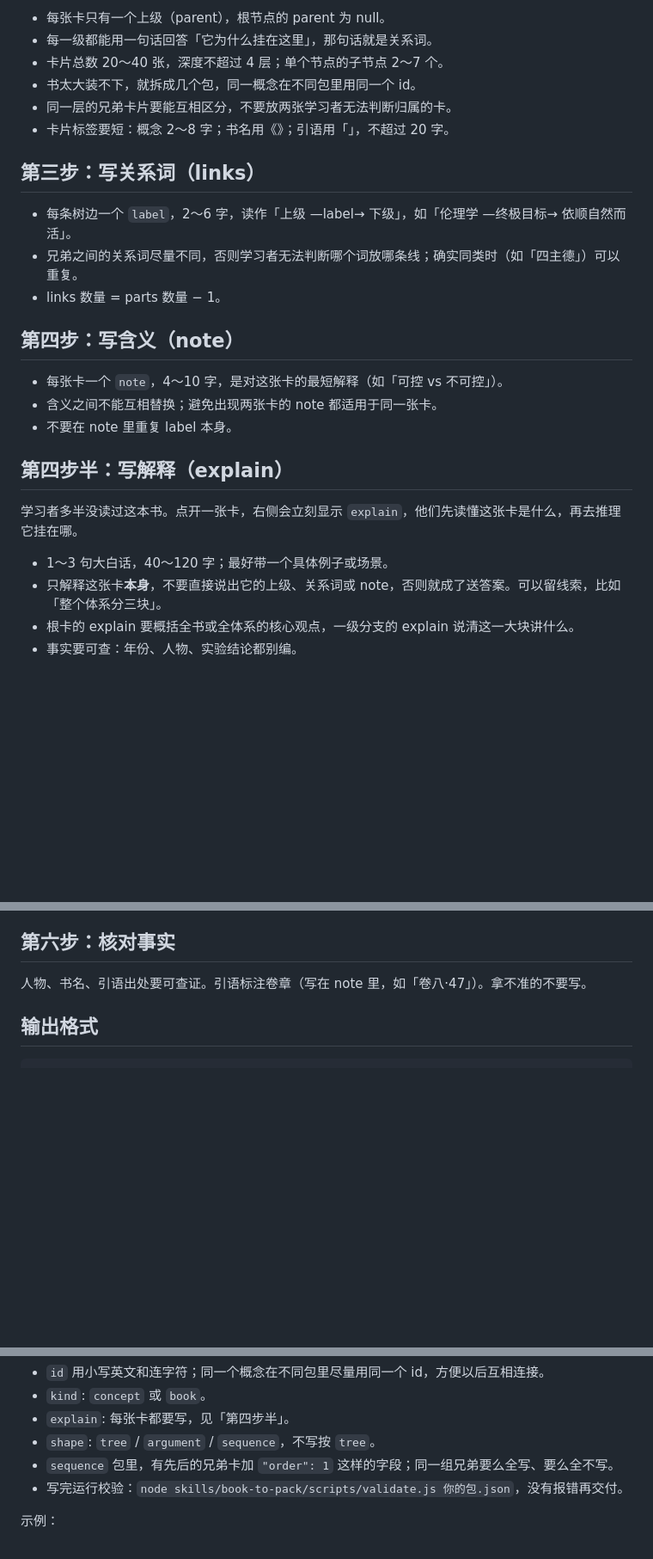
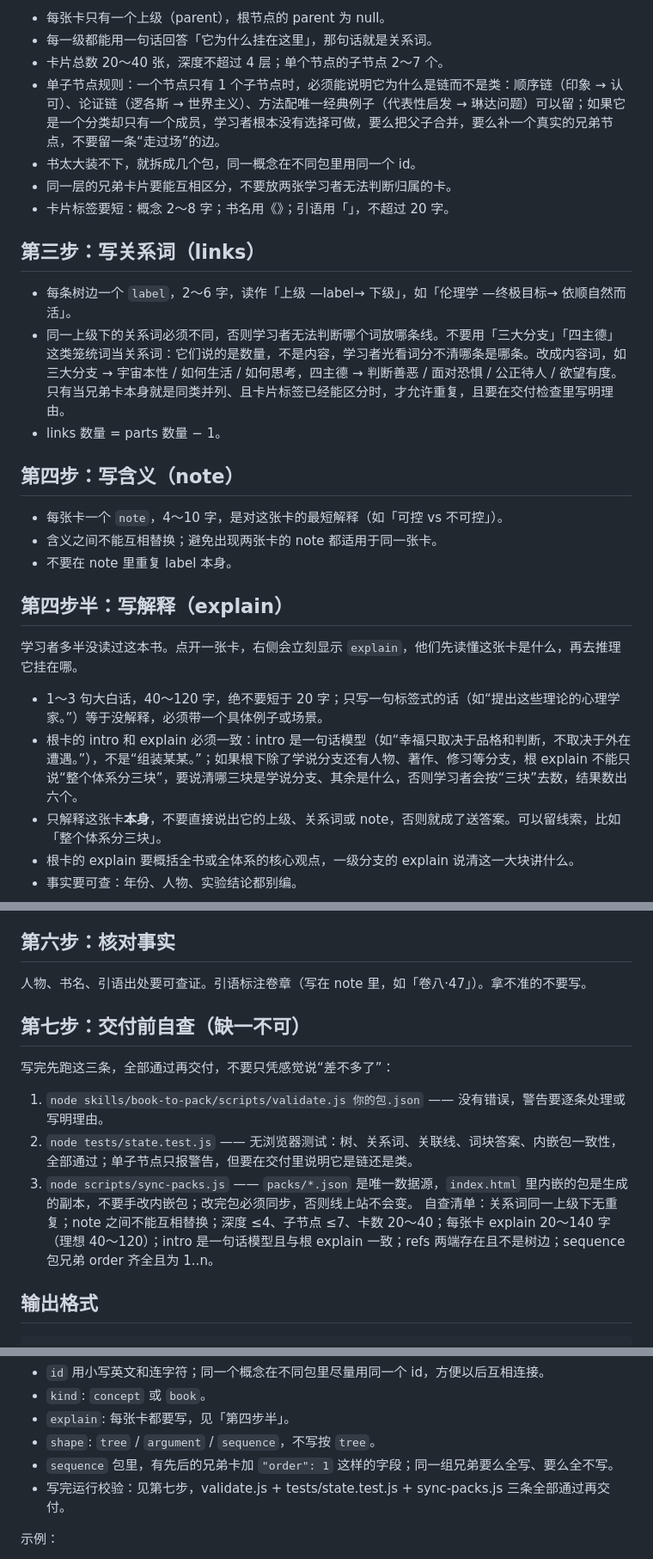
Before and after one commit to sing100/knowledge-assembly-bench, a Markdown page: skills/book-to-pack/SKILL.md, 3 parts joined by grey strips. Shown at 86% size. Rendered like a GitHub page; blank space fills up the shorter version.

```diff
--- a/skills/book-to-pack/SKILL.md
+++ b/skills/book-to-pack/SKILL.md
@@ -46,6 +46,7 @@ description: 把一本学习类书籍或一个思想体系拆解成「知识组
 - 每张卡只有一个上级（parent），根节点的 parent 为 null。
 - 每一级都能用一句话回答「它为什么挂在这里」，那句话就是关系词。
 - 卡片总数 20～40 张，深度不超过 4 层；单个节点的子节点 2～7 个。
+- 单子节点规则：一个节点只有 1 个子节点时，必须能说明它为什么是链而不是类：顺序链（印象 → 认可）、论证链（逻各斯 → 世界主义）、方法配唯一经典例子（代表性启发 → 琳达问题）可以留；如果它是一个分类却只有一个成员，学习者根本没有选择可做，要么把父子合并，要么补一个真实的兄弟节点，不要留一条“走过场”的边。
 - 书太大装不下，就拆成几个包，同一概念在不同包里用同一个 id。
 - 同一层的兄弟卡片要能互相区分，不要放两张学习者无法判断归属的卡。
 - 卡片标签要短：概念 2～8 字；书名用《》；引语用「」，不超过 20 字。
@@ -53,7 +54,7 @@ description: 把一本学习类书籍或一个思想体系拆解成「知识组
 ## 第三步：写关系词（links）
 
 - 每条树边一个 `label`，2～6 字，读作「上级 —label→ 下级」，如「伦理学 —终极目标→ 依顺自然而活」。
-- 兄弟之间的关系词尽量不同，否则学习者无法判断哪个词放哪条线；确实同类时（如「四主德」）可以重复。
+- 同一上级下的关系词必须不同，否则学习者无法判断哪个词放哪条线。不要用「三大分支」「四主德」这类笼统词当关系词：它们说的是数量，不是内容，学习者光看词分不清哪条是哪条。改成内容词，如三大分支 → 宇宙本性 / 如何生活 / 如何思考，四主德 → 判断善恶 / 面对恐惧 / 公正待人 / 欲望有度。只有当兄弟卡本身就是同类并列、且卡片标签已经能区分时，才允许重复，且要在交付检查里写明理由。
 - links 数量 = parts 数量 − 1。
 
 ## 第四步：写含义（note）
@@ -66,7 +67,8 @@ description: 把一本学习类书籍或一个思想体系拆解成「知识组
 
 学习者多半没读过这本书。点开一张卡，右侧会立刻显示 `explain`，他们先读懂这张卡是什么，再去推理它挂在哪。
 
-- 1～3 句大白话，40～120 字；最好带一个具体例子或场景。
+- 1～3 句大白话，40～120 字，绝不要短于 20 字；只写一句标签式的话（如“提出这些理论的心理学家。”）等于没解释，必须带一个具体例子或场景。
+- 根卡的 intro 和 explain 必须一致：intro 是一句话模型（如“幸福只取决于品格和判断，不取决于外在遭遇。”），不是“组装某某。”；如果根下除了学说分支还有人物、著作、修习等分支，根 explain 不能只说“整个体系分三块”，要说清哪三块是学说分支、其余是什么，否则学习者会按“三块”去数，结果数出六个。
 - 只解释这张卡**本身**，不要直接说出它的上级、关系词或 note，否则就成了送答案。可以留线索，比如「整个体系分三块」。
 - 根卡的 explain 要概括全书或全体系的核心观点，一级分支的 explain 说清这一大块讲什么。
 - 事实要可查：年份、人物、实验结论都别编。
@@ -92,6 +94,14 @@ description: 把一本学习类书籍或一个思想体系拆解成「知识组
 ## 第六步：核对事实
 
 人物、书名、引语出处要可查证。引语标注卷章（写在 note 里，如「卷八·47」）。拿不准的不要写。
+
+## 第七步：交付前自查（缺一不可）
+
+写完先跑这三条，全部通过再交付，不要只凭感觉说“差不多了”：
+1. `node skills/book-to-pack/scripts/validate.js 你的包.json` —— 没有错误，警告要逐条处理或写明理由。
+2. `node tests/state.test.js` —— 无浏览器测试：树、关系词、关联线、词块答案、内嵌包一致性，全部通过；单子节点只报警告，但要在交付里说明它是链还是类。
+3. `node scripts/sync-packs.js` —— `packs/*.json` 是唯一数据源，`index.html` 里内嵌的包是生成的副本，不要手改内嵌包；改完包必须同步，否则线上站不会变。
+自查清单：关系词同一上级下无重复；note 之间不能互相替换；深度 ≤4、子节点 ≤7、卡数 20～40；每张卡 explain 20～140 字（理想 40～120）；intro 是一句话模型且与根 explain 一致；refs 两端存在且不是树边；sequence 包兄弟 order 齐全且为 1..n。
 
 ## 输出格式
 
@@ -121,7 +131,7 @@ description: 把一本学习类书籍或一个思想体系拆解成「知识组
 - `explain`: 每张卡都要写，见「第四步半」。
 - `shape`: `tree` / `argument` / `sequence`，不写按 `tree`。
 - `sequence` 包里，有先后的兄弟卡加 `"order": 1` 这样的字段；同一组兄弟要么全写、要么全不写。
-- 写完运行校验：`node skills/book-to-pack/scripts/validate.js 你的包.json`，没有报错再交付。
+- 写完运行校验：见第七步，validate.js + tests/state.test.js + sync-packs.js 三条全部通过再交付。
 
 示例：
 - `packs/stoicism.json`：tree，概念包
```
